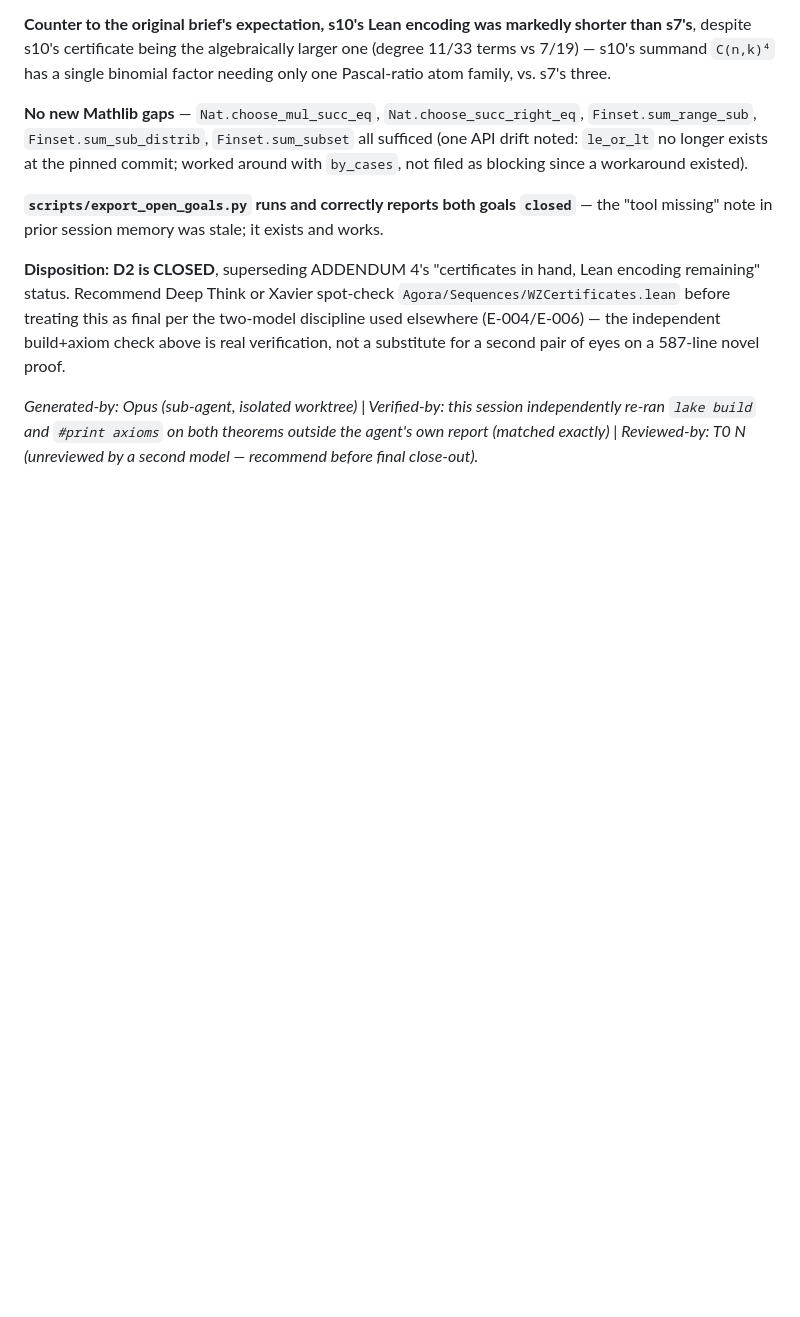
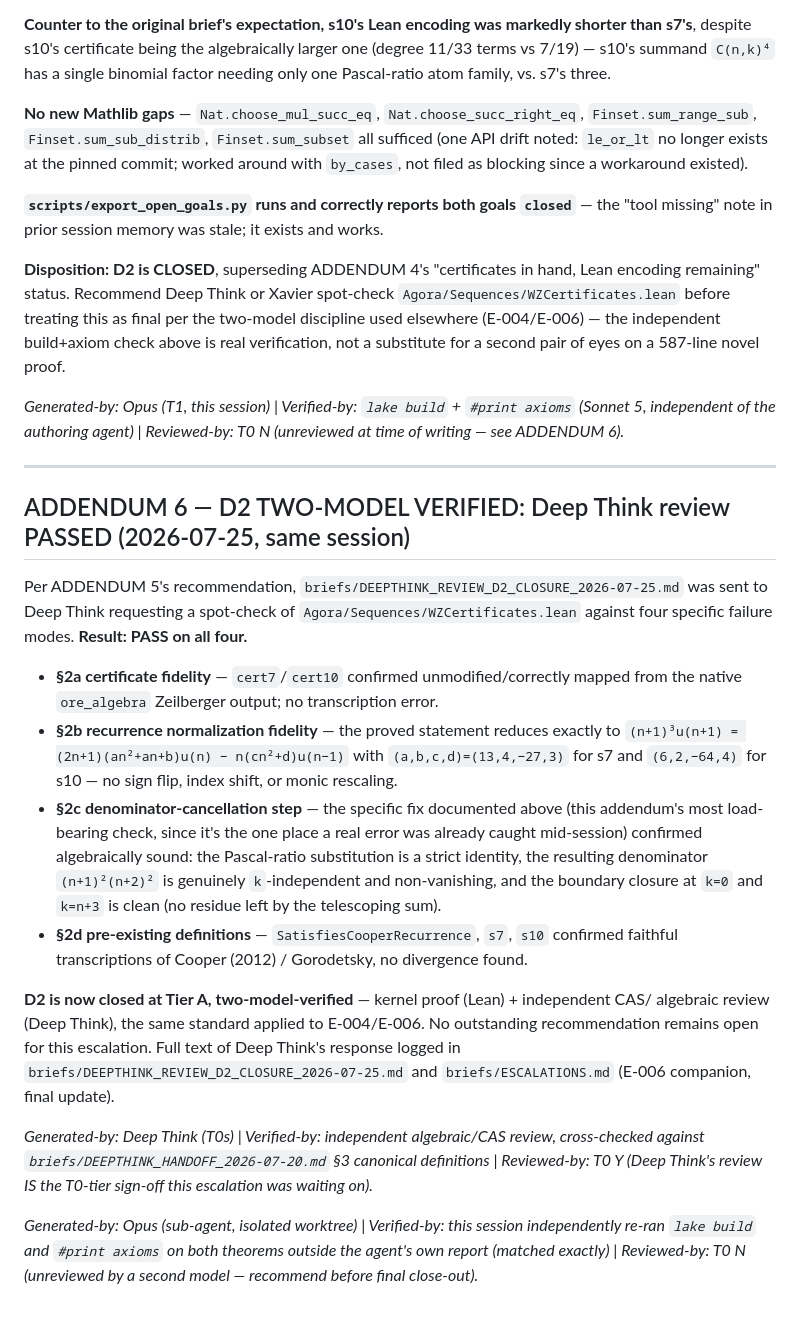
Before and after one commit to xaviercallens/SocrateAI-DualScaleTopologicalUniverseModel-LeanProposal, a Markdown page: docs/WZ_CERTIFICATE_ANALYSIS.md, the part around the change. Drawn GitHub-style; blank space fills up the shorter version.

```diff
--- a/docs/WZ_CERTIFICATE_ANALYSIS.md
+++ b/docs/WZ_CERTIFICATE_ANALYSIS.md
@@ -372,6 +372,41 @@ before treating this as final per the two-model discipline used elsewhere (E-004
 independent build+axiom check above is real verification, not a substitute for a second pair of
 eyes on a 587-line novel proof.
 
+*Generated-by: Opus (T1, this session) | Verified-by: `lake build` + `#print axioms` (Sonnet 5,
+independent of the authoring agent) | Reviewed-by: T0 N (unreviewed at time of writing — see
+ADDENDUM 6).*
+
+---
+
+## ADDENDUM 6 — D2 TWO-MODEL VERIFIED: Deep Think review PASSED (2026-07-25, same session)
+
+Per ADDENDUM 5's recommendation, `briefs/DEEPTHINK_REVIEW_D2_CLOSURE_2026-07-25.md` was sent to
+Deep Think requesting a spot-check of `Agora/Sequences/WZCertificates.lean` against four specific
+failure modes. **Result: PASS on all four.**
+
+- **§2a certificate fidelity** — `cert7`/`cert10` confirmed unmodified/correctly mapped from the
+  native `ore_algebra` Zeilberger output; no transcription error.
+- **§2b recurrence normalization fidelity** — the proved statement reduces exactly to
+  `(n+1)³u(n+1) = (2n+1)(an²+an+b)u(n) − n(cn²+d)u(n−1)` with `(a,b,c,d)=(13,4,−27,3)` for s7 and
+  `(6,2,−64,4)` for s10 — no sign flip, index shift, or monic rescaling.
+- **§2c denominator-cancellation step** — the specific fix documented above (this addendum's
+  most load-bearing check, since it's the one place a real error was already caught mid-session)
+  confirmed algebraically sound: the Pascal-ratio substitution is a strict identity, the resulting
+  denominator `(n+1)²(n+2)²` is genuinely `k`-independent and non-vanishing, and the boundary
+  closure at `k=0` and `k=n+3` is clean (no residue left by the telescoping sum).
+- **§2d pre-existing definitions** — `SatisfiesCooperRecurrence`, `s7`, `s10` confirmed faithful
+  transcriptions of Cooper (2012) / Gorodetsky, no divergence found.
+
+**D2 is now closed at Tier A, two-model-verified** — kernel proof (Lean) + independent CAS/
+algebraic review (Deep Think), the same standard applied to E-004/E-006. No outstanding
+recommendation remains open for this escalation. Full text of Deep Think's response logged in
+`briefs/DEEPTHINK_REVIEW_D2_CLOSURE_2026-07-25.md` and `briefs/ESCALATIONS.md` (E-006 companion,
+final update).
+
+*Generated-by: Deep Think (T0s) | Verified-by: independent algebraic/CAS review, cross-checked
+against `briefs/DEEPTHINK_HANDOFF_2026-07-20.md` §3 canonical definitions | Reviewed-by: T0 Y
+(Deep Think's review IS the T0-tier sign-off this escalation was waiting on).*
+
 *Generated-by: Opus (sub-agent, isolated worktree) | Verified-by: this session independently
 re-ran `lake build` and `#print axioms` on both theorems outside the agent's own report (matched
 exactly) | Reviewed-by: T0 N (unreviewed by a second model — recommend before final close-out).*
```
Also changed, not shown: briefs/DEEPTHINK_REVIEW_D2_CLOSURE_2026-07-25.md (+13 -0 lines), briefs/ESCALATIONS.md (+17 -0 lines).
